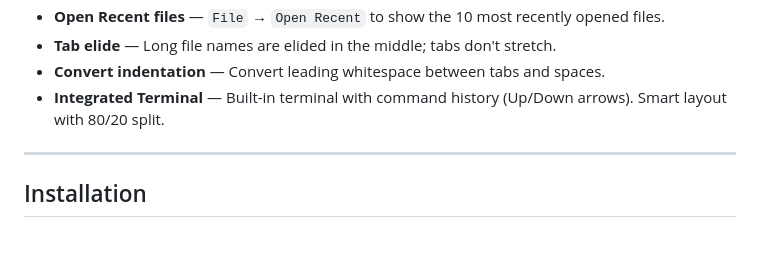
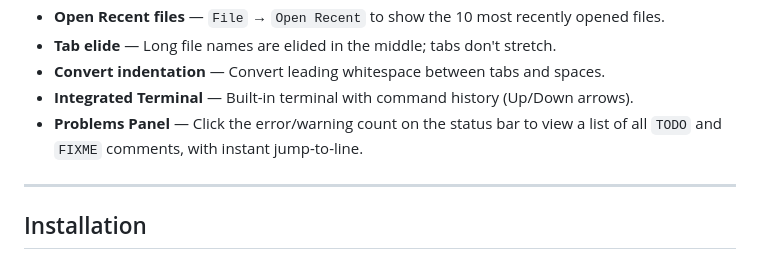
Before and after one commit to caoductri698/coding-pudding, a Markdown page: README.md, the part around one of its changes. GitHub-like rendering.

Commit message:
Update README.md for new release and TODO and FIXME dialog screenshots

```diff
--- a/README.md
+++ b/README.md
@@ -70,7 +75,8 @@
 - **Open Recent files** — `File` → `Open Recent` to show the 10 most recently opened files.
 - **Tab elide** — Long file names are elided in the middle; tabs don't stretch.
 - **Convert indentation** — Convert leading whitespace between tabs and spaces.
-- **Integrated Terminal** — Built-in terminal with command history (Up/Down arrows). Smart layout with 80/20 split.
+- **Integrated Terminal** — Built-in terminal with command history (Up/Down arrows).
+- **Problems Panel** — Click the error/warning count on the status bar to view a list of all `TODO` and `FIXME` comments, with instant jump-to-line.
 
 ---
 
```
Also changed, not shown: other parts of README.md (+5 -0 lines), screenshots/todo_fixme.PNG (added), screenshots/todo_fixme_dialog.PNG (added).
